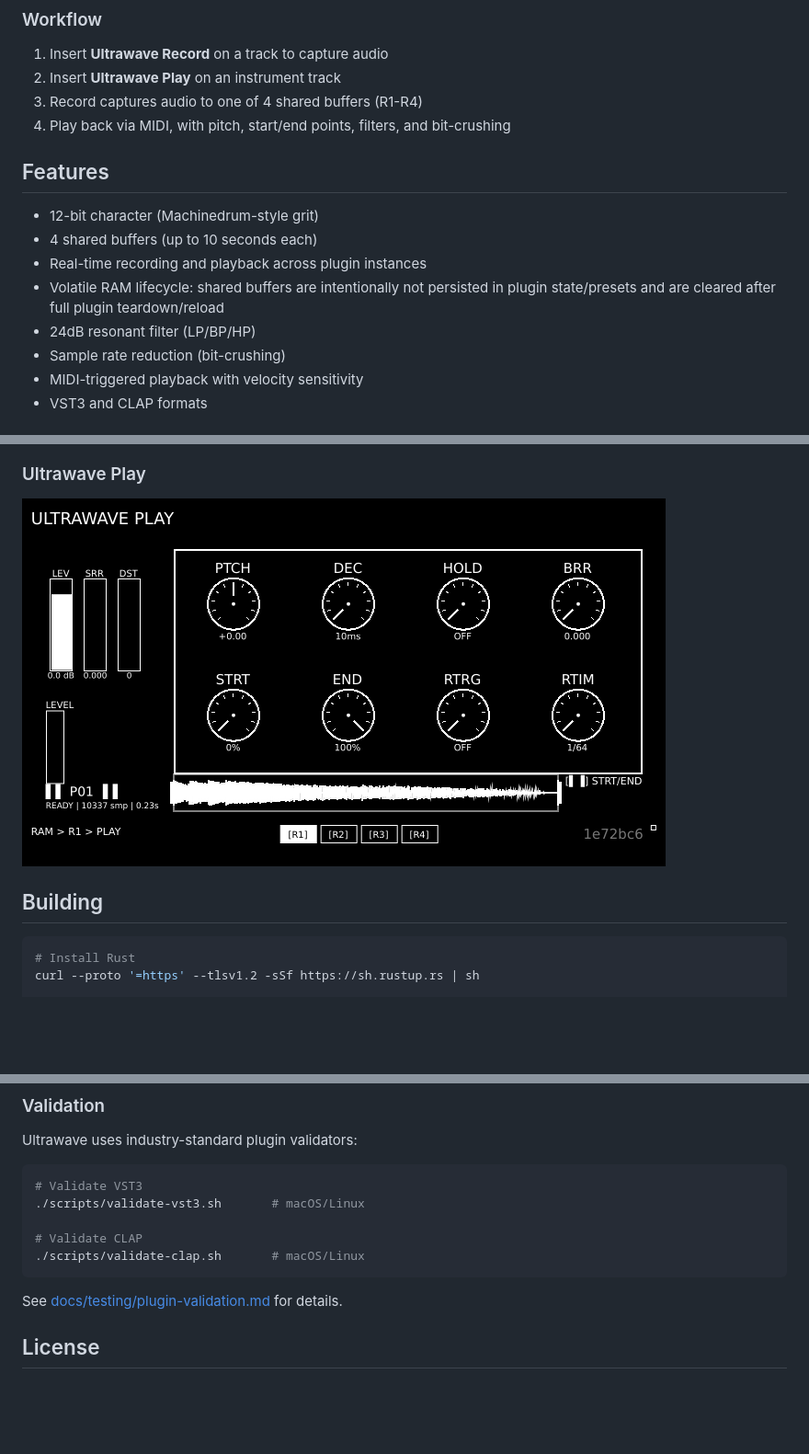
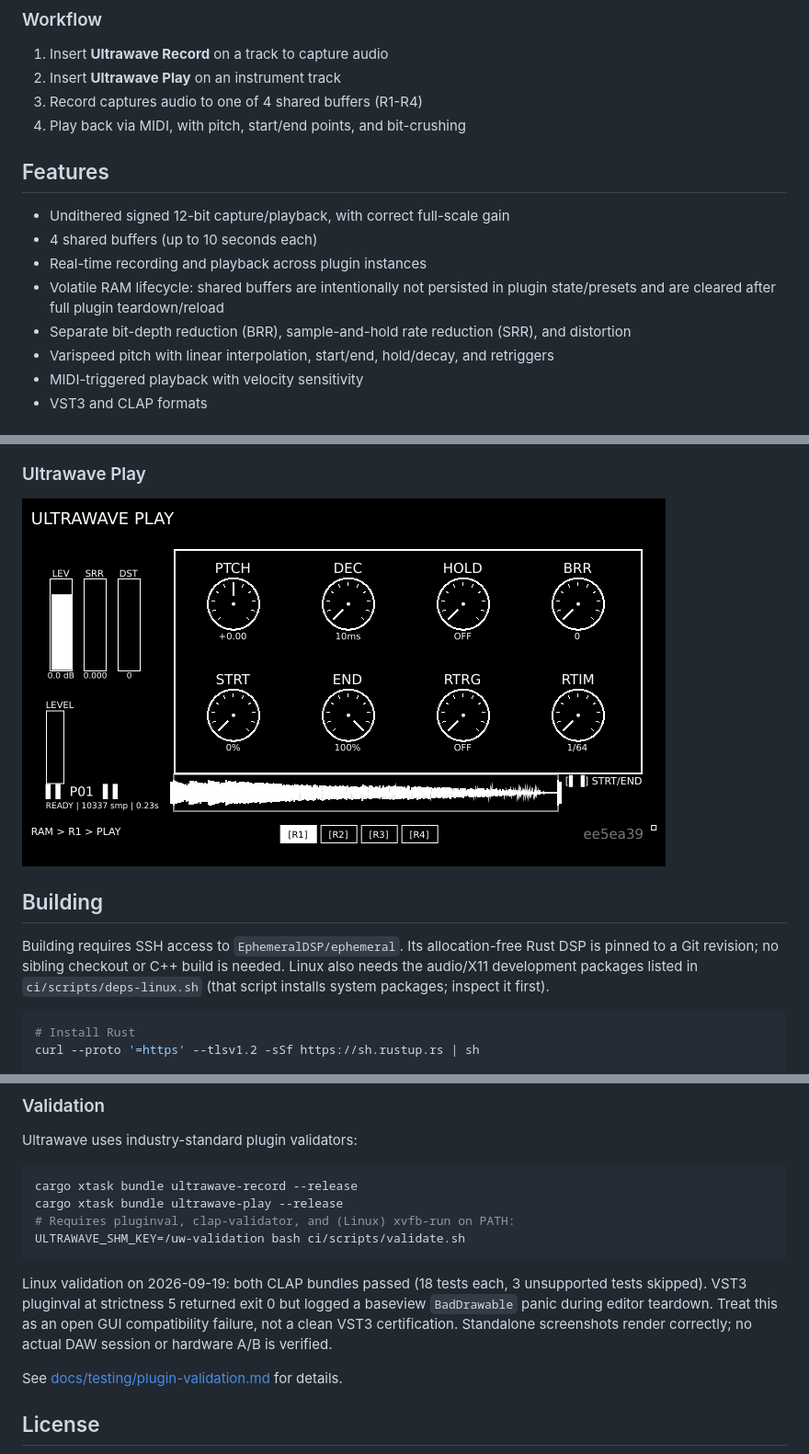
Before and after one commit to EphemeralDSP/ultrawave, a Markdown page: README.md, 3 parts joined by grey strips. Shown at 92% size. Drawn GitHub-style; pictures changed too: screenshots/ultrawave_play.png; blank space fills up the shorter version.

````diff
--- a/README.md
+++ b/README.md
@@ -22,17 +20,17 @@ Use them together in a DAW to sample and resample audio in real-time, similar to
 1. Insert **Ultrawave Record** on a track to capture audio
 2. Insert **Ultrawave Play** on an instrument track
 3. Record captures audio to one of 4 shared buffers (R1-R4)
-4. Play back via MIDI, with pitch, start/end points, filters, and bit-crushing
+4. Play back via MIDI, with pitch, start/end points, and bit-crushing
 
 ## Features
 
-- 12-bit character (Machinedrum-style grit)
+- Undithered signed 12-bit capture/playback, with correct full-scale gain
 - 4 shared buffers (up to 10 seconds each)
 - Real-time recording and playback across plugin instances
 - Volatile RAM lifecycle: shared buffers are intentionally not persisted in
   plugin state/presets and are cleared after full plugin teardown/reload
-- 24dB resonant filter (LP/BP/HP)
-- Sample rate reduction (bit-crushing)
+- Separate bit-depth reduction (BRR), sample-and-hold rate reduction (SRR), and distortion
+- Varispeed pitch with linear interpolation, start/end, hold/decay, and retriggers
 - MIDI-triggered playback with velocity sensitivity
 - VST3 and CLAP formats
 
@@ -45,6 +43,11 @@ Use them together in a DAW to sample and resample audio in real-time, similar to
 ![Ultrawave Play GUI](screenshots/ultrawave_play.png)
 
 ## Building
+
+Building requires SSH access to `EphemeralDSP/ephemeral`. Its allocation-free
+Rust DSP is pinned to a Git revision; no sibling checkout or C++ build is needed.
+Linux also needs the audio/X11 development packages listed in
+`ci/scripts/deps-linux.sh` (that script installs system packages; inspect it first).
 
 ```bash
 # Install Rust
@@ -103,12 +189,17 @@ See [CONTRIBUTING.md](CONTRIBUTING.md) for development guidelines.
 Ultrawave uses industry-standard plugin validators:
 
 ```bash
-# Validate VST3
-./scripts/validate-vst3.sh       # macOS/Linux
+cargo xtask bundle ultrawave-record --release
+cargo xtask bundle ultrawave-play --release
+# Requires pluginval, clap-validator, and (Linux) xvfb-run on PATH:
+ULTRAWAVE_SHM_KEY=/uw-validation bash ci/scripts/validate.sh
+```
 
-# Validate CLAP
-./scripts/validate-clap.sh       # macOS/Linux
-```
+Linux validation on 2026-09-19: both CLAP bundles passed (18 tests each, 3
+unsupported tests skipped). VST3 pluginval at strictness 5 returned exit 0 but
+logged a baseview `BadDrawable` panic during editor teardown. Treat this as an
+open GUI compatibility failure, not a clean VST3 certification. Standalone
+screenshots render correctly; no actual DAW session or hardware A/B is verified.
 
 See [docs/testing/plugin-validation.md](docs/testing/plugin-validation.md) for details.
 
````
Also changed, not shown: other parts of README.md (+84 -3 lines), 17 other files.
